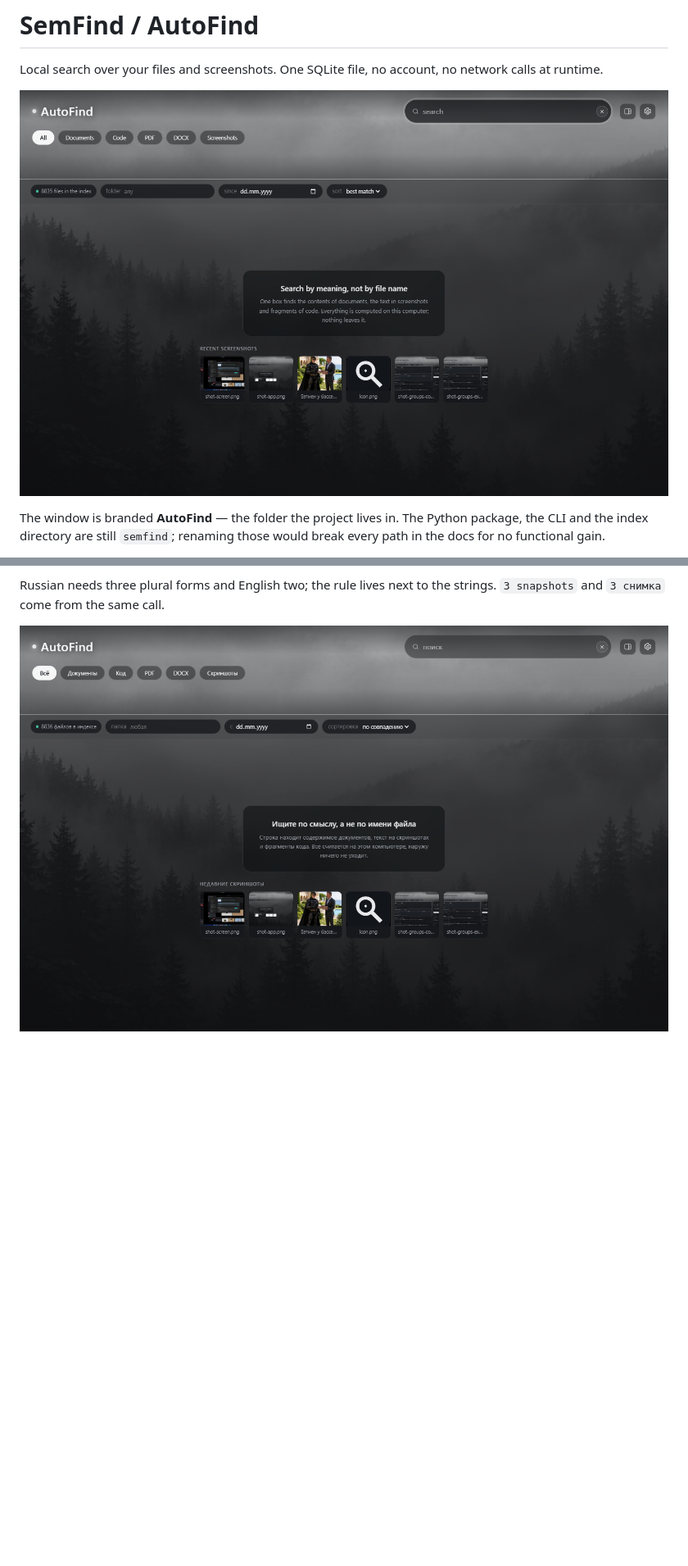
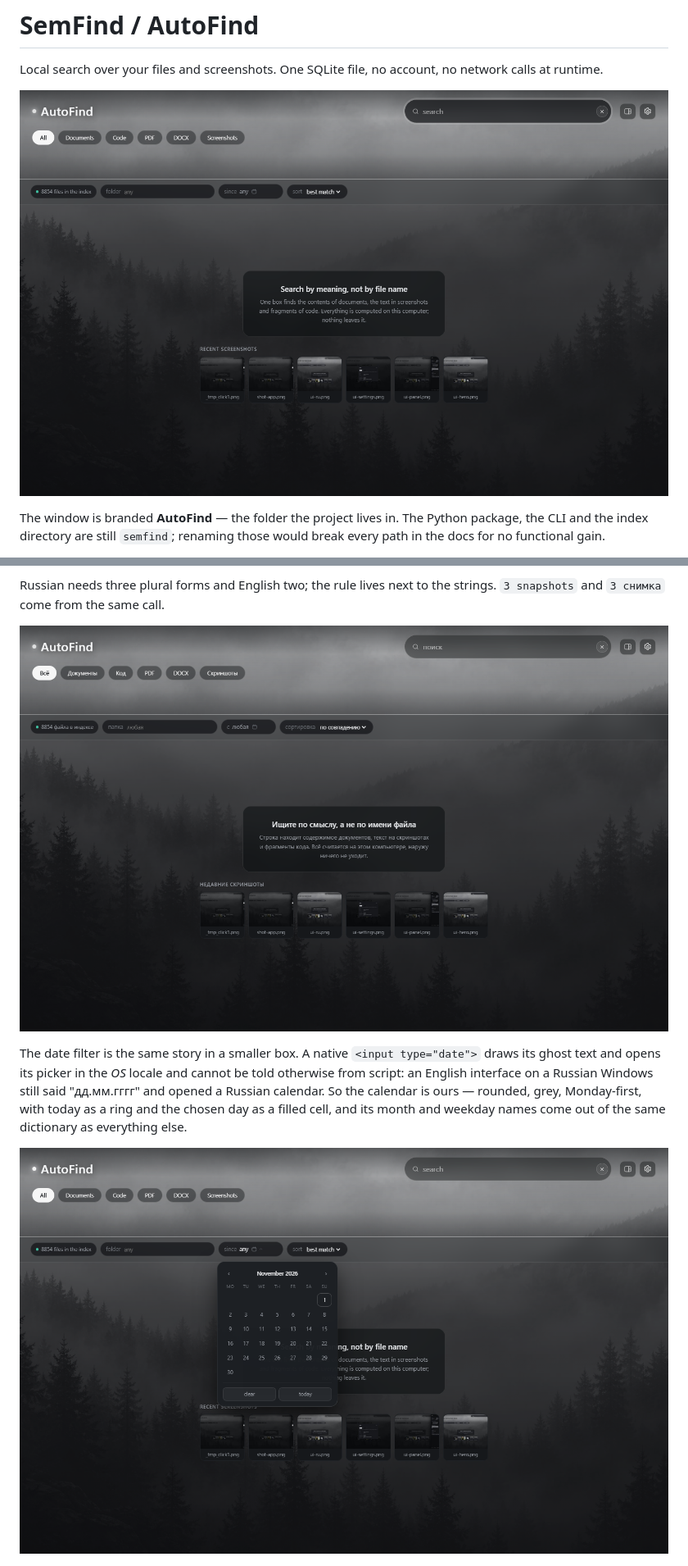
Before and after one commit to stillerDev/autofind, a Markdown page: README.md, 2 parts joined by grey strips. Shown at 82% size. GitHub-like rendering; pictures changed too: docs/ui-calendar.png (added), docs/ui-hero.png, docs/ui-ru.png; blank space fills up the shorter version.

```diff
--- a/README.md
+++ b/README.md
@@ -287,6 +290,16 @@ Russian needs three plural forms and English two; the rule lives next to the
 strings. `3 snapshots` and `3 снимка` come from the same call.
 
 ![The same idle screen after switching to Russian](docs/ui-ru.png)
+
+The date filter is the same story in a smaller box. A native `<input type="date">`
+draws its ghost text and opens its picker in the *OS* locale and cannot be told
+otherwise from script: an English interface on a Russian Windows still said
+"дд.мм.гггг" and opened a Russian calendar. So the calendar is ours — rounded,
+grey, Monday-first, with today as a ring and the chosen day as a filled cell,
+and its month and weekday names come out of the same dictionary as everything
+else.
+
+![The date filter, drawn by the app rather than by the OS](docs/ui-calendar.png)
 
 ![Settings, with the language switch and the build's own numbers](docs/ui-settings.png)
 
```
Also changed, not shown: other parts of README.md (+6 -3 lines), docs/decisions.md (+8 -4 lines), docs/ui-panel.png, docs/ui-settings.png, 5 other files.
